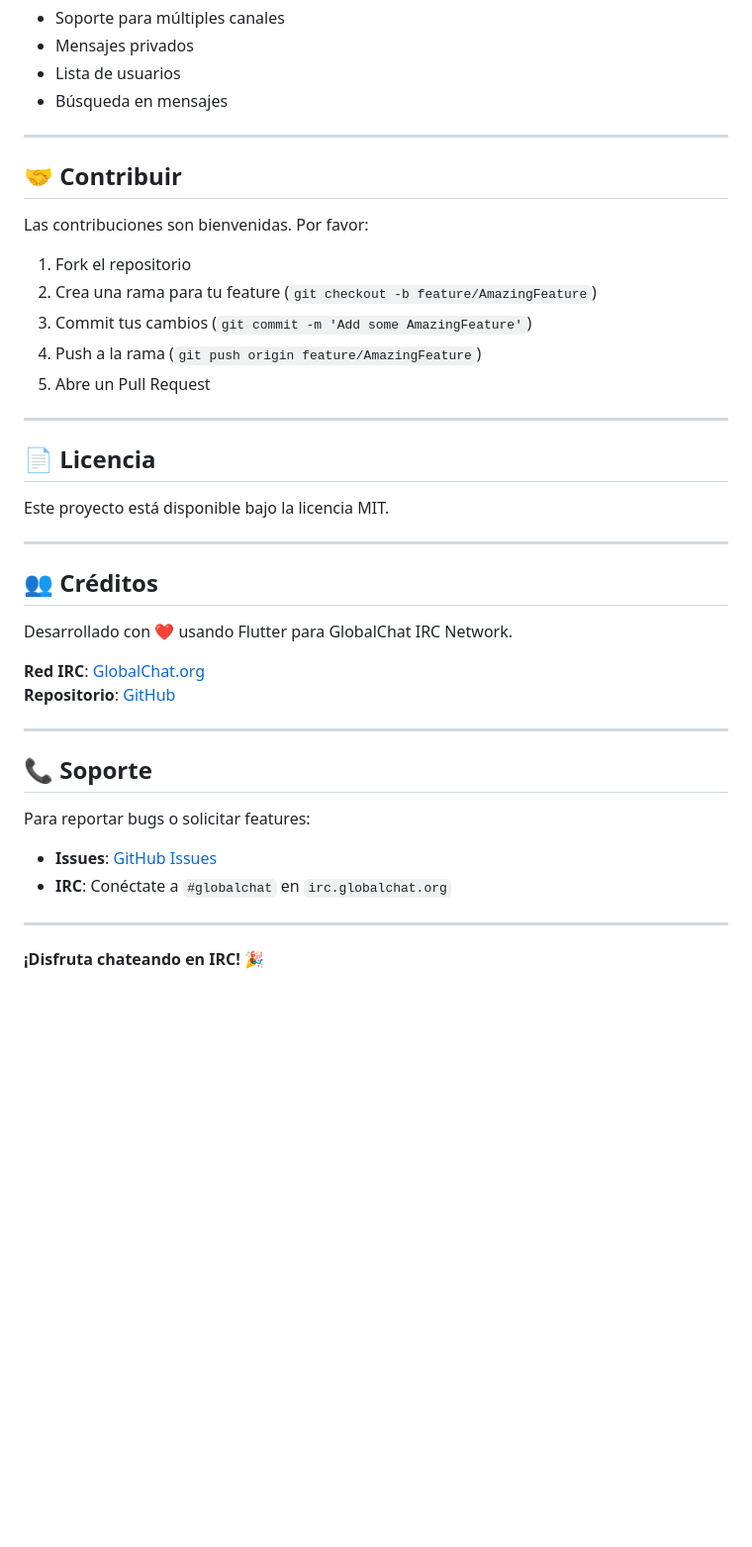
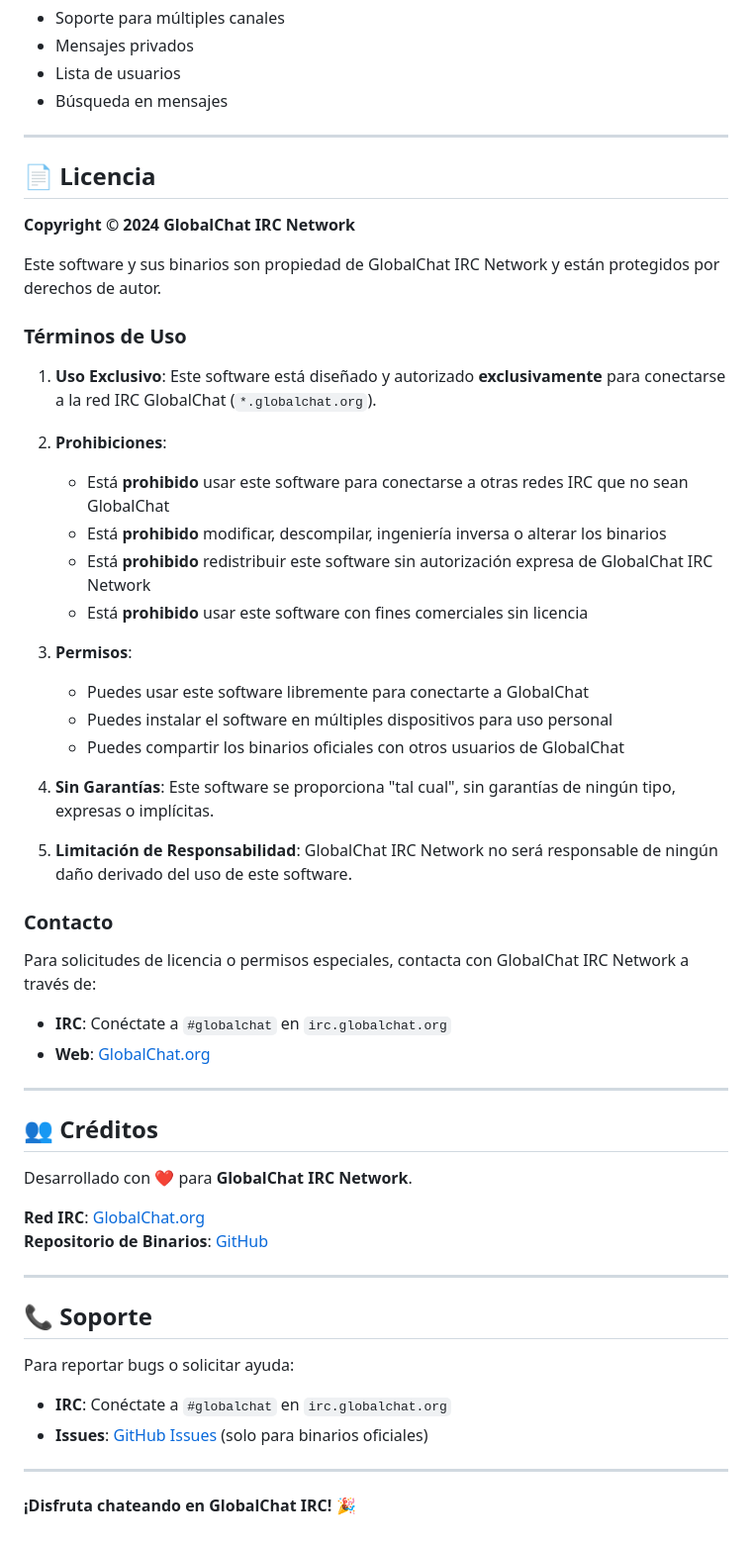
Before and after one commit to Globalchat-IRC/ircapp, a Markdown page: README.md, the part around one of its changes. Shown at 99% size. Rendered like a GitHub page; blank space fills up the shorter version.

```diff
--- a/README.md
+++ b/README.md
@@ -436,39 +334,54 @@ flutter build macos --release
 
 ---
 
-## 🤝 Contribuir
-
-Las contribuciones son bienvenidas. Por favor:
-
-1. Fork el repositorio
-2. Crea una rama para tu feature (`git checkout -b feature/AmazingFeature`)
-3. Commit tus cambios (`git commit -m 'Add some AmazingFeature'`)
-4. Push a la rama (`git push origin feature/AmazingFeature`)
-5. Abre un Pull Request
-
----
-
 ## 📄 Licencia
 
-Este proyecto está disponible bajo la licencia MIT.
+**Copyright © 2024 GlobalChat IRC Network**
+
+Este software y sus binarios son propiedad de GlobalChat IRC Network y están protegidos por derechos de autor.
+
+### Términos de Uso
+
+1. **Uso Exclusivo**: Este software está diseñado y autorizado **exclusivamente** para conectarse a la red IRC GlobalChat (`*.globalchat.org`).
+
+2. **Prohibiciones**:
+   - Está **prohibido** usar este software para conectarse a otras redes IRC que no sean GlobalChat
+   - Está **prohibido** modificar, descompilar, ingeniería inversa o alterar los binarios
+   - Está **prohibido** redistribuir este software sin autorización expresa de GlobalChat IRC Network
+   - Está **prohibido** usar este software con fines comerciales sin licencia
+
+3. **Permisos**:
+   - Puedes usar este software libremente para conectarte a GlobalChat
+   - Puedes instalar el software en múltiples dispositivos para uso personal
+   - Puedes compartir los binarios oficiales con otros usuarios de GlobalChat
+
+4. **Sin Garantías**: Este software se proporciona "tal cual", sin garantías de ningún tipo, expresas o implícitas.
+
+5. **Limitación de Responsabilidad**: GlobalChat IRC Network no será responsable de ningún daño derivado del uso de este software.
+
+### Contacto
+
+Para solicitudes de licencia o permisos especiales, contacta con GlobalChat IRC Network a través de:
+- **IRC**: Conéctate a `#globalchat` en `irc.globalchat.org`
+- **Web**: [GlobalChat.org](https://globalchat.org)
 
 ---
 
 ## 👥 Créditos
 
-Desarrollado con ❤️ usando Flutter para GlobalChat IRC Network.
+Desarrollado con ❤️ para **GlobalChat IRC Network**.
 
 **Red IRC**: [GlobalChat.org](https://globalchat.org)
-**Repositorio**: [GitHub](https://github.com/Globalchat-IRC/ircapp)
+**Repositorio de Binarios**: [GitHub](https://github.com/Globalchat-IRC/ircapp)
 
 ---
 
 ## 📞 Soporte
 
-Para reportar bugs o solicitar features:
-- **Issues**: [GitHub Issues](https://github.com/Globalchat-IRC/ircapp/issues)
+Para reportar bugs o solicitar ayuda:
 - **IRC**: Conéctate a `#globalchat` en `irc.globalchat.org`
+- **Issues**: [GitHub Issues](https://github.com/Globalchat-IRC/ircapp/issues) (solo para binarios oficiales)
 
 ---
 
-**¡Disfruta chateando en IRC! 🎉**
+**¡Disfruta chateando en GlobalChat IRC! 🎉**
```
Also changed, not shown: other parts of README.md (+8 -110 lines).
